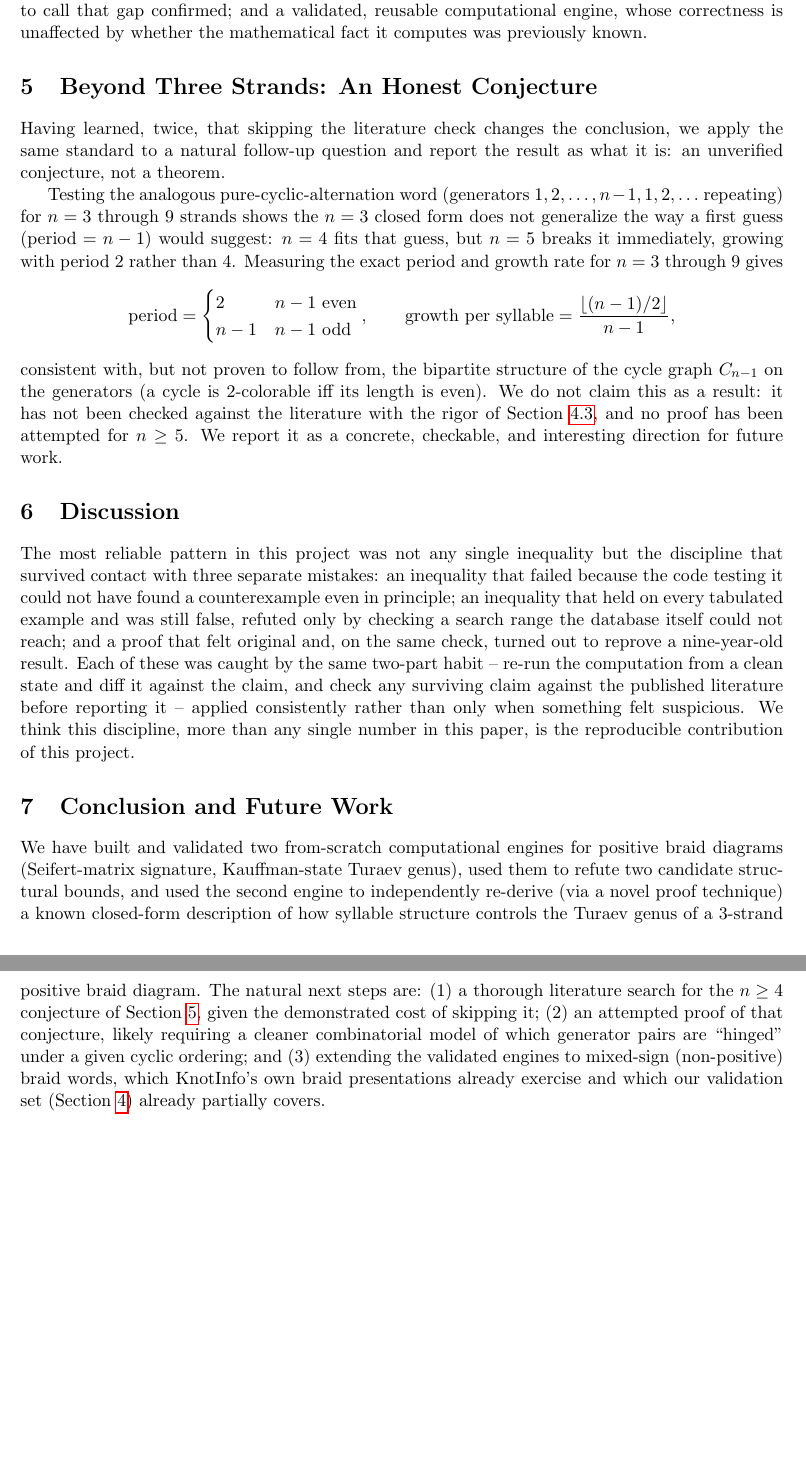
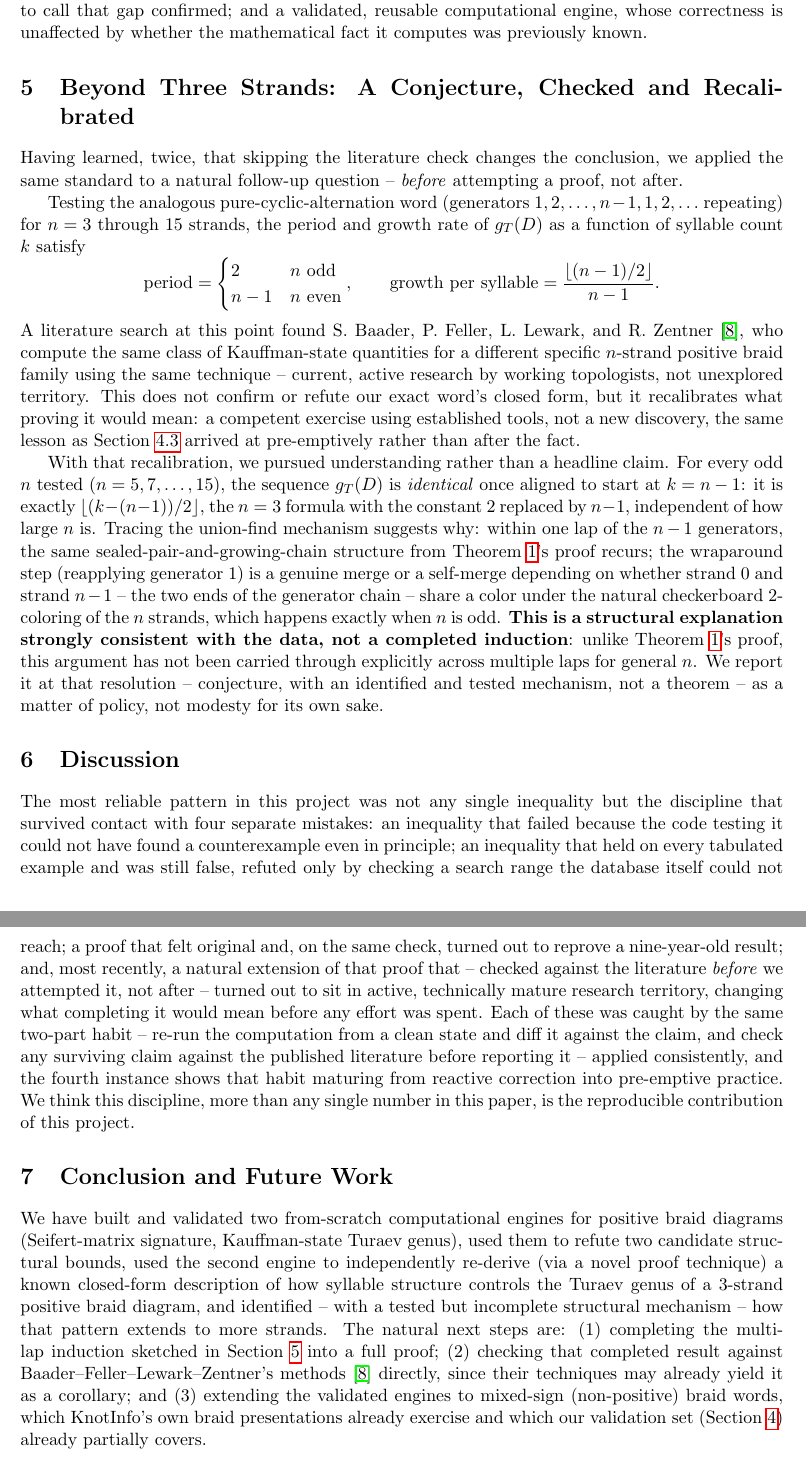
Before and after one commit to The-MathKing/KnotTheory, a LaTeX paper (manuscript/isef_paper.tex): two parts of pages 5 and 6 of 6, joined at a grey line, cut so that both start at the same text, the shorter picture padded with empty space. Compiled offline with pdfLaTeX.

Commit message:
Restructure paper section 5 to match Log Entry 21's literature check and mechanism
Section 5 (n>=4 conjecture) rewritten: reports the pre-emptive literature
check (Baader-Feller-Lewark-Zentner 2020, same technique, active
territory) before any proof attempt, then the identified-but-incomplete
checkerboard-parity mechanism and its exact match against the n=3 formula
for every odd n tested (5..15). Abstract and Discussion updated from
"three separate occasions" to "four," with the fourth explicitly framed
as the discipline maturing from reactive correction to pre-emptive
practice (checked before investing effort, not after). Added the
Baader-Feller-Lewark-Zentner citation. Compiled with tectonic to verify
(77KB PDF, two trivial sub-point overfull-hbox warnings, no errors).

```diff
--- a/manuscript/isef_paper.tex
+++ b/manuscript/isef_paper.tex
@@ -105,26 +105,28 @@ Before extending or further reporting Theorem~\ref{thm:syllable}, we checked it
 
 What survives this correction: an independently-constructed proof of a known lemma via a genuinely different technique (union-find/Temperley-Lieb diagram algebra, versus Lowrance's tangle-twisting argument); the explicit general closed form with its parity split, which we have not found stated this way in the literature searched to date, though a more exhaustive search would be needed to call that gap confirmed; and a validated, reusable computational engine, whose correctness is unaffected by whether the mathematical fact it computes was previously known.
 
-\section{Beyond Three Strands: An Honest Conjecture}
+\section{Beyond Three Strands: A Conjecture, Checked and Recalibrated}
 \label{sec:conjecture}
 
-Having learned, twice, that skipping the literature check changes the conclusion, we apply the same standard to a natural follow-up question and report the result as what it is: an unverified conjecture, not a theorem.
+Having learned, twice, that skipping the literature check changes the conclusion, we applied the same standard to a natural follow-up question -- \emph{before} attempting a proof, not after.
 
-Testing the analogous pure-cyclic-alternation word (generators $1, 2, \ldots, n-1, 1, 2, \ldots$ repeating) for $n = 3$ through $9$ strands shows the $n=3$ closed form does not generalize the way a first guess ($\text{period} = n-1$) would suggest: $n=4$ fits that guess, but $n=5$ breaks it immediately, growing with period 2 rather than 4. Measuring the exact period and growth rate for $n = 3$ through $9$ gives
+Testing the analogous pure-cyclic-alternation word (generators $1, 2, \ldots, n-1, 1, 2, \ldots$ repeating) for $n = 3$ through $15$ strands, the period and growth rate of $g_T(D)$ as a function of syllable count $k$ satisfy
 \[
-\text{period} = \begin{cases} 2 & n-1 \text{ even} \\ n-1 & n-1 \text{ odd} \end{cases}, \qquad
-\text{growth per syllable} = \frac{\lfloor (n-1)/2 \rfloor}{n-1},
+\text{period} = \begin{cases} 2 & n \text{ odd} \\ n-1 & n \text{ even} \end{cases}, \qquad
+\text{growth per syllable} = \frac{\lfloor (n-1)/2 \rfloor}{n-1}.
 \]
-consistent with, but not proven to follow from, the bipartite structure of the cycle graph $C_{n-1}$ on the generators (a cycle is 2-colorable iff its length is even). We do not claim this as a result: it has not been checked against the literature with the rigor of Section~\ref{sec:correction}, and no proof has been attempted for $n \geq 5$. We report it as a concrete, checkable, and interesting direction for future work.
+A literature search at this point found S.~Baader, P.~Feller, L.~Lewark, and R.~Zentner \cite{bflz2020}, who compute the same class of Kauffman-state quantities for a different specific $n$-strand positive braid family using the same technique -- current, active research by working topologists, not unexplored territory. This does not confirm or refute our exact word's closed form, but it recalibrates what proving it would mean: a competent exercise using established tools, not a new discovery, the same lesson as Section~\ref{sec:correction} arrived at pre-emptively rather than after the fact.
+
+With that recalibration, we pursued understanding rather than a headline claim. For every odd $n$ tested ($n=5,7,\ldots,15$), the sequence $g_T(D)$ is \emph{identical} once aligned to start at $k=n-1$: it is exactly $\lfloor (k-(n-1))/2 \rfloor$, the $n=3$ formula with the constant $2$ replaced by $n-1$, independent of how large $n$ is. Tracing the union-find mechanism suggests why: within one lap of the $n-1$ generators, the same sealed-pair-and-growing-chain structure from Theorem~\ref{thm:syllable}'s proof recurs; the wraparound step (reapplying generator 1) is a genuine merge or a self-merge depending on whether strand $0$ and strand $n-1$ -- the two ends of the generator chain -- share a color under the natural checkerboard 2-coloring of the $n$ strands, which happens exactly when $n$ is odd. \textbf{This is a structural explanation strongly consistent with the data, not a completed induction}: unlike Theorem~\ref{thm:syllable}'s proof, this argument has not been carried through explicitly across multiple laps for general $n$. We report it at that resolution -- conjecture, with an identified and tested mechanism, not a theorem -- as a matter of policy, not modesty for its own sake.
 
 \section{Discussion}
 \label{sec:discussion}
 
-The most reliable pattern in this project was not any single inequality but the discipline that survived contact with three separate mistakes: an inequality that failed because the code testing it could not have found a counterexample even in principle; an inequality that held on every tabulated example and was still false, refuted only by checking a search range the database itself could not reach; and a proof that felt original and, on the same check, turned out to reprove a nine-year-old result. Each of these was caught by the same two-part habit -- re-run the computation from a clean state and diff it against the claim, and check any surviving claim against the published literature before reporting it -- applied consistently rather than only when something felt suspicious. We think this discipline, more than any single number in this paper, is the reproducible contribution of this project.
+The most reliable pattern in this project was not any single inequality but the discipline that survived contact with four separate mistakes: an inequality that failed because the code testing it could not have found a counterexample even in principle; an inequality that held on every tabulated example and was still false, refuted only by checking a search range the database itself could not reach; a proof that felt original and, on the same check, turned out to reprove a nine-year-old result; and, most recently, a natural extension of that proof that -- checked against the literature \emph{before} we attempted it, not after -- turned out to sit in active, technically mature research territory, changing what completing it would mean before any effort was spent. Each of these was caught by the same two-part habit -- re-run the computation from a clean state and diff it against the claim, and check any surviving claim against the published literature before reporting it -- applied consistently, and the fourth instance shows that habit maturing from reactive correction into pre-emptive practice. We think this discipline, more than any single number in this paper, is the reproducible contribution of this project.
 
 \section{Conclusion and Future Work}
 
-We have built and validated two from-scratch computational engines for positive braid diagrams (Seifert-matrix signature, Kauffman-state Turaev genus), used them to refute two candidate structural bounds, and used the second engine to independently re-derive (via a novel proof technique) a known closed-form description of how syllable structure controls the Turaev genus of a 3-strand positive braid diagram. The natural next steps are: (1) a thorough literature search for the $n \geq 4$ conjecture of Section~\ref{sec:conjecture}, given the demonstrated cost of skipping it; (2) an attempted proof of that conjecture, likely requiring a cleaner combinatorial model of which generator pairs are ``hinged'' under a given cyclic ordering; and (3) extending the validated engines to mixed-sign (non-positive) braid words, which KnotInfo's own braid presentations already exercise and which our validation set (Section~\ref{sec:calculus}) already partially covers.
+We have built and validated two from-scratch computational engines for positive braid diagrams (Seifert-matrix signature, Kauffman-state Turaev genus), used them to refute two candidate structural bounds, used the second engine to independently re-derive (via a novel proof technique) a known closed-form description of how syllable structure controls the Turaev genus of a 3-strand positive braid diagram, and identified -- with a tested but incomplete structural mechanism -- how that pattern extends to more strands. The natural next steps are: (1) completing the multi-lap induction sketched in Section~\ref{sec:conjecture} into a full proof; (2) checking that completed result against Baader--Feller--Lewark--Zentner's methods \cite{bflz2020} directly, since their techniques may already yield it as a corollary; and (3) extending the validated engines to mixed-sign (non-positive) braid words, which KnotInfo's own braid presentations already exercise and which our validation set (Section~\ref{sec:calculus}) already partially covers.
 
 \begin{thebibliography}{9}
 
```
Also changed, not shown: manuscript/isef_paper.pdf (added), manuscript/isef_paper.tex (6 more changed lines).
